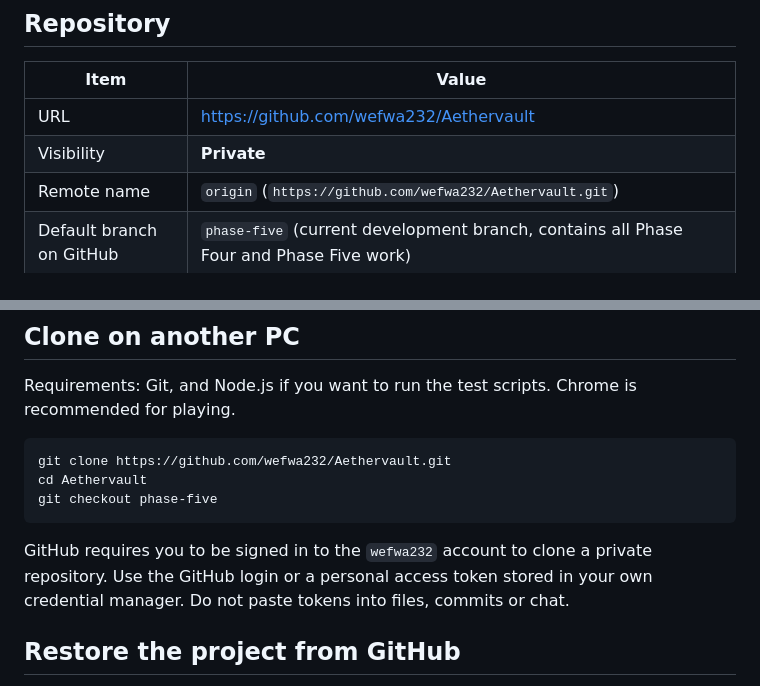
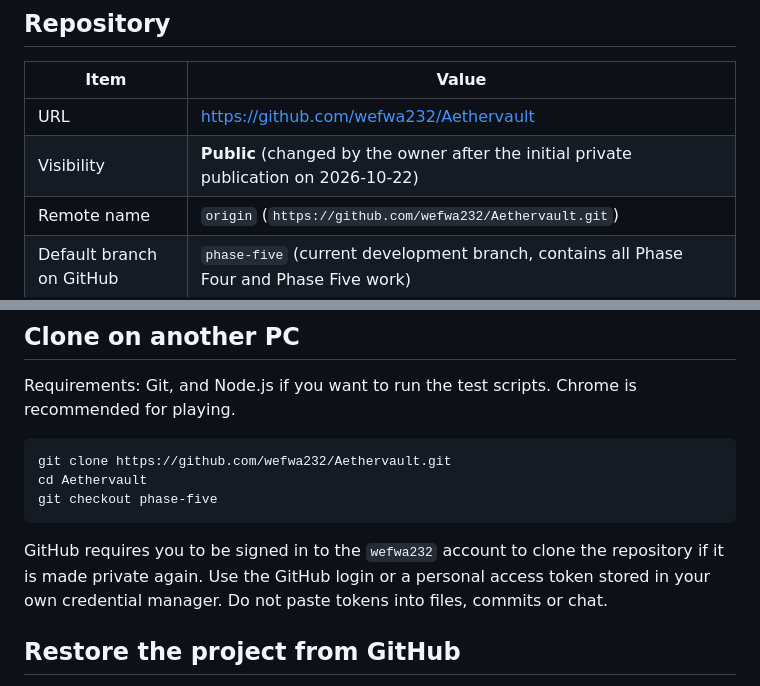
Before and after one commit to wefwa232/Aethervault, a Markdown page: GITHUB_PUBLISHING.md, 2 parts joined by grey strips. GitHub-like rendering.

````diff
--- a/GITHUB_PUBLISHING.md
+++ b/GITHUB_PUBLISHING.md
@@ -7,7 +7,7 @@ Notes on how the Aethervault repository is hosted, how to push future work, and
 | Item | Value |
 |---|---|
 | URL | https://github.com/wefwa232/Aethervault |
-| Visibility | **Private** |
+| Visibility | **Public** (changed by the owner after the initial private publication on 2026-10-22) |
 | Remote name | `origin` (`https://github.com/wefwa232/Aethervault.git`) |
 | Default branch on GitHub | `phase-five` (current development branch, contains all Phase Four and Phase Five work) |
 | Stable older checkpoint | `main` (Phase Three checkpoint, `23c8bb2`; not the latest state) |
@@ -64,7 +64,7 @@ cd Aethervault
 git checkout phase-five
 ```
 
-GitHub requires you to be signed in to the `wefwa232` account to clone a private repository. Use the GitHub login or a personal access token stored in your own credential manager. Do not paste tokens into files, commits or chat.
+GitHub requires you to be signed in to the `wefwa232` account to clone the repository if it is made private again. Use the GitHub login or a personal access token stored in your own credential manager. Do not paste tokens into files, commits or chat.
 
 ## Restore the project from GitHub
 
````
Also changed, not shown: README.md (+2 -2 lines).
